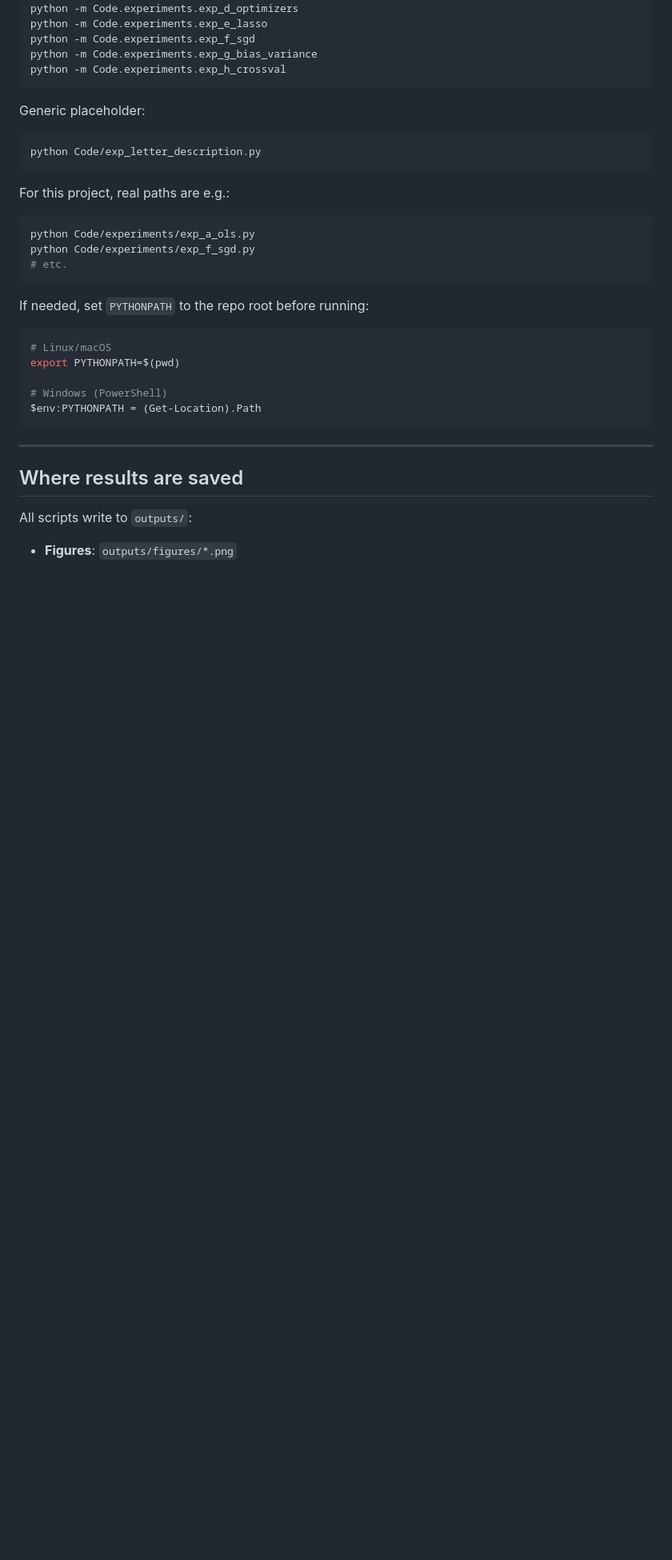
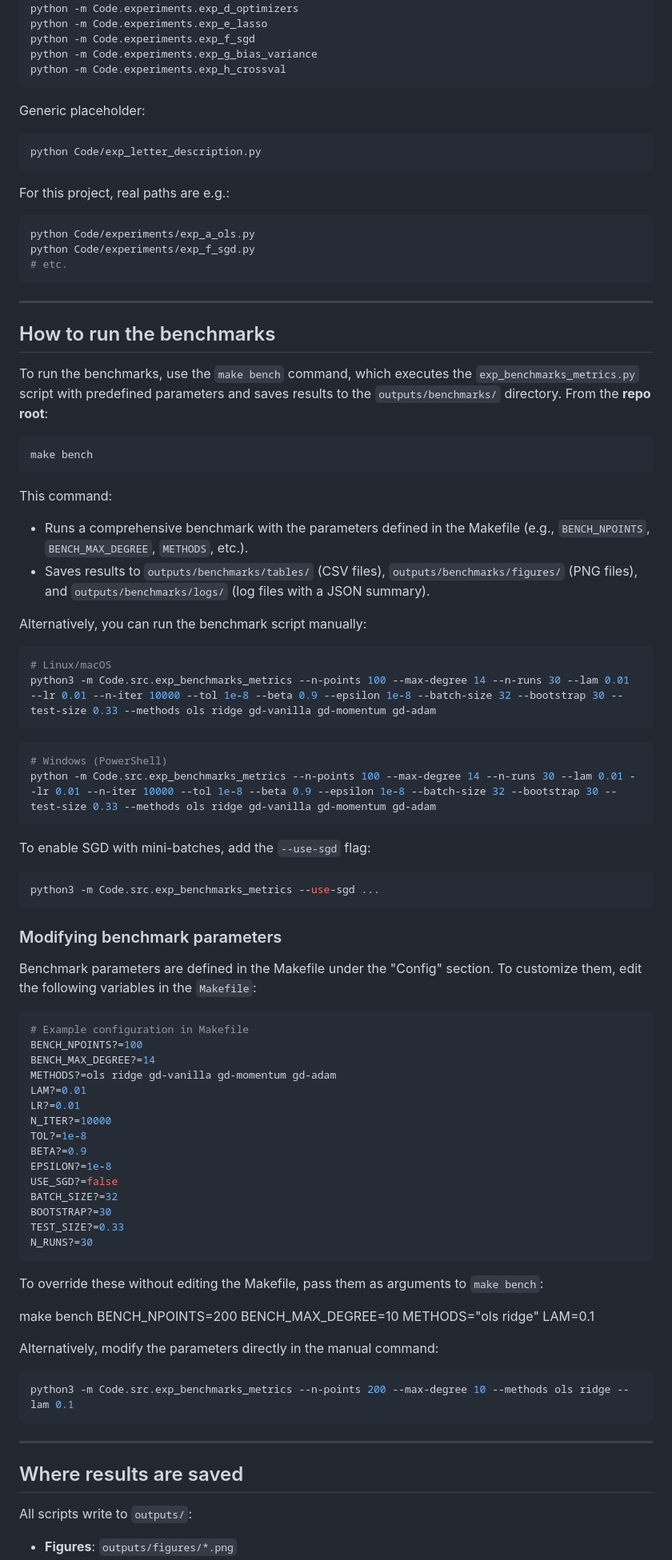
Before and after one commit to STK3155-25H/Project-1, a Markdown page: README.md, the part around one of its changes. Shown at 80% size. GitHub-like rendering; blank space fills up the shorter version.

````diff
--- a/README.md
+++ b/README.md
@@ -142,22 +152,82 @@ python -m Code.experiments.exp_h_crossval
 ```
 
 Generic placeholder:
+
 ```bash
 python Code/exp_letter_description.py
 ```
+
 For this project, real paths are e.g.:
+
 ```bash
 python Code/experiments/exp_a_ols.py
 python Code/experiments/exp_f_sgd.py
 # etc.
 ```
-If needed, set `PYTHONPATH` to the repo root before running:
+
+---
+
+## How to run the benchmarks
+
+To run the benchmarks, use the `make bench` command, which executes the `exp_benchmarks_metrics.py` script with predefined parameters and saves results to the `outputs/benchmarks/` directory. From the **repo root**:
+
+```bash
+make bench
+```
+
+This command:
+
+- Runs a comprehensive benchmark with the parameters defined in the Makefile (e.g., `BENCH_NPOINTS`, `BENCH_MAX_DEGREE`, `METHODS`, etc.).
+- Saves results to `outputs/benchmarks/tables/` (CSV files), `outputs/benchmarks/figures/` (PNG files), and `outputs/benchmarks/logs/` (log files with a JSON summary).
+
+Alternatively, you can run the benchmark script manually:
+
 ```bash
 # Linux/macOS
-export PYTHONPATH=$(pwd)
+python3 -m Code.src.exp_benchmarks_metrics --n-points 100 --max-degree 14 --n-runs 30 --lam 0.01 --lr 0.01 --n-iter 10000 --tol 1e-8 --beta 0.9 --epsilon 1e-8 --batch-size 32 --bootstrap 30 --test-size 0.33 --methods ols ridge gd-vanilla gd-momentum gd-adam
+```
 
+```powershell
 # Windows (PowerShell)
-$env:PYTHONPATH = (Get-Location).Path
+python -m Code.src.exp_benchmarks_metrics --n-points 100 --max-degree 14 --n-runs 30 --lam 0.01 --lr 0.01 --n-iter 10000 --tol 1e-8 --beta 0.9 --epsilon 1e-8 --batch-size 32 --bootstrap 30 --test-size 0.33 --methods ols ridge gd-vanilla gd-momentum gd-adam
+```
+
+To enable SGD with mini-batches, add the `--use-sgd` flag:
+
+```bash
+python3 -m Code.src.exp_benchmarks_metrics --use-sgd ...
+```
+
+### Modifying benchmark parameters
+
+Benchmark parameters are defined in the Makefile under the "Config" section. To customize them, edit the following variables in the `Makefile`:
+
+```makefile
+# Example configuration in Makefile
+BENCH_NPOINTS?=100
+BENCH_MAX_DEGREE?=14
+METHODS?=ols ridge gd-vanilla gd-momentum gd-adam
+LAM?=0.01
+LR?=0.01
+N_ITER?=10000
+TOL?=1e-8
+BETA?=0.9
+EPSILON?=1e-8
+USE_SGD?=false
+BATCH_SIZE?=32
+BOOTSTRAP?=30
+TEST_SIZE?=0.33
+N_RUNS?=30
+```
+
+To override these without editing the Makefile, pass them as arguments to `make bench`:
+
+make bench BENCH_NPOINTS=200 BENCH_MAX_DEGREE=10 METHODS="ols ridge" LAM=0.1
+
+Alternatively, modify the parameters directly in the manual command:
+
+```bash
+python3 -m Code.src.exp_benchmarks_metrics --n-points 200 --max-degree 10 --methods ols ridge --lam 0.1
 ```
 
 ---
@@ -165,4 +235,5 @@ $env:PYTHONPATH = (Get-Location).Path
 ## Where results are saved
 
 All scripts write to `outputs/`:
+
 - **Figures**: `outputs/figures/*.png`
````
Also changed, not shown: other parts of README.md (+34 -18 lines).
